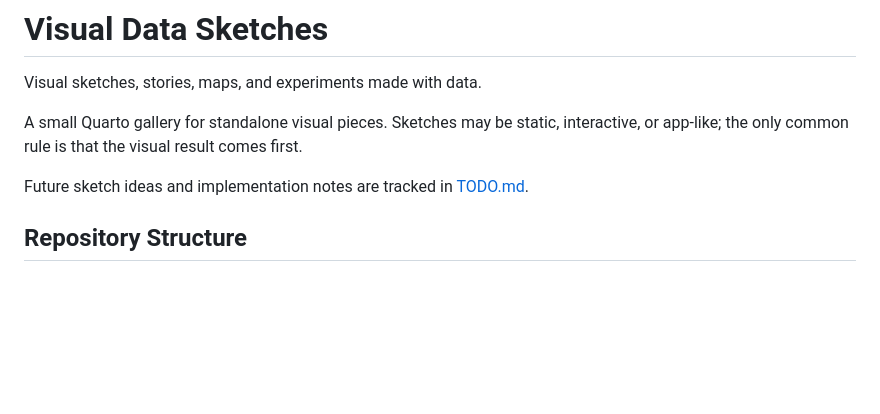
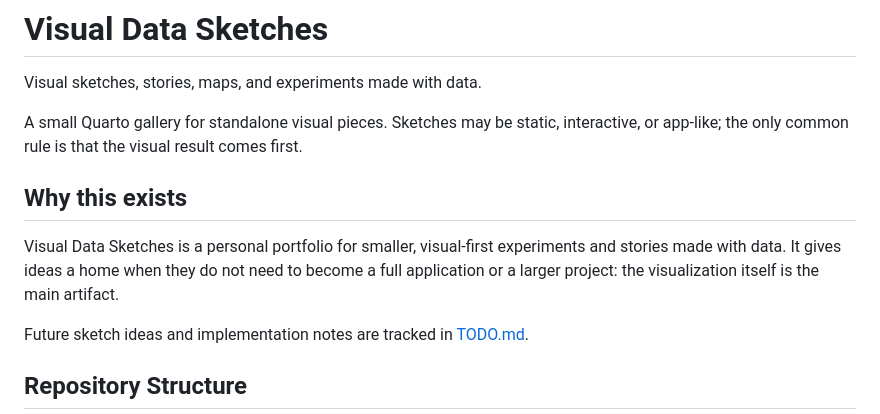
Before and after one commit to jbkunst/visual-data-sketches, a Markdown page: README.md, the part around the change. Drawn GitHub-style; blank space fills up the shorter version.

Commit message:
Explain Visual Data Sketches purpose

```diff
--- a/README.md
+++ b/README.md
@@ -3,6 +3,10 @@
 Visual sketches, stories, maps, and experiments made with data.
 
 A small Quarto gallery for standalone visual pieces. Sketches may be static, interactive, or app-like; the only common rule is that the visual result comes first.
+
+## Why this exists
+
+Visual Data Sketches is a personal portfolio for smaller, visual-first experiments and stories made with data. It gives ideas a home when they do not need to become a full application or a larger project: the visualization itself is the main artifact.
 
 Future sketch ideas and implementation notes are tracked in [TODO.md](TODO.md).
 
```
